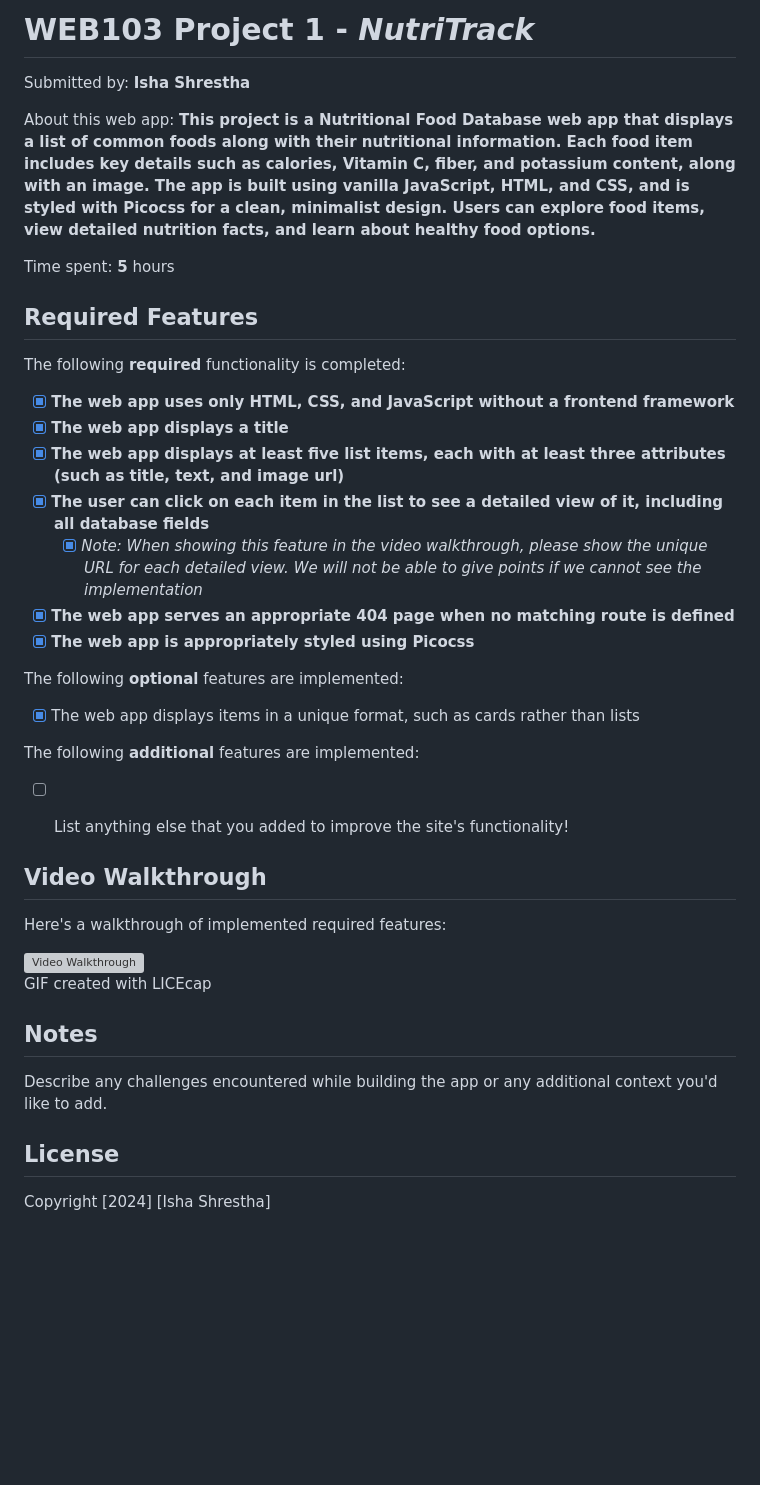
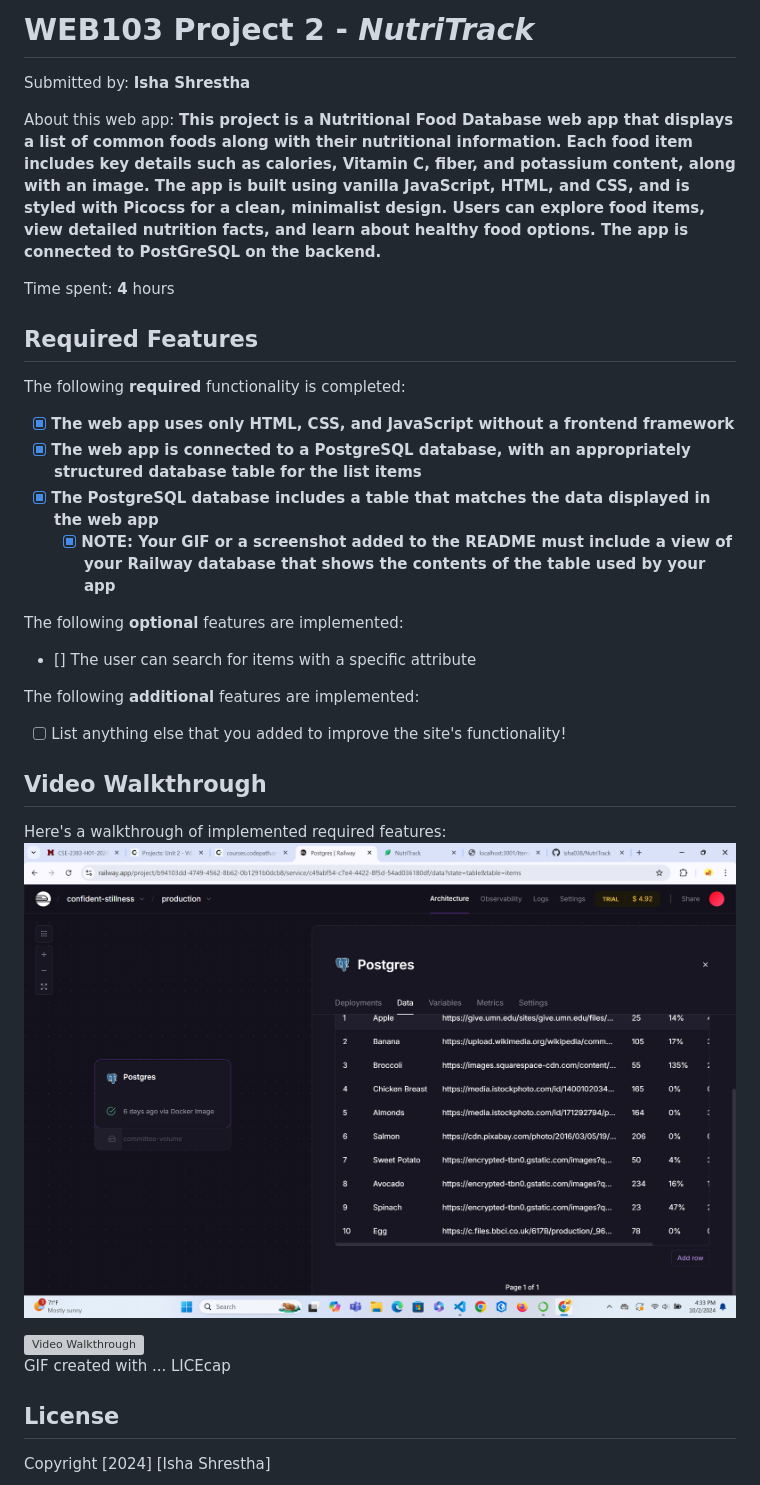
Before and after one commit to isha038/NutriTrackWeek2, a Markdown page: README.md, the part around the change. GitHub-like rendering; pictures changed too: railway.png (added); blank space fills up the shorter version; grey boxes are pictures that could not be loaded.

Commit message:
Updated the week 2 readme

```diff
--- a/README.md
+++ b/README.md
@@ -1,10 +1,10 @@
-# WEB103 Project 1 - *NutriTrack*
+# WEB103 Project 2 - *NutriTrack*
 
 Submitted by: **Isha Shrestha**
 
-About this web app: **This project is a Nutritional Food Database web app that displays a list of common foods along with their nutritional information. Each food item includes key details such as calories, Vitamin C, fiber, and potassium content, along with an image. The app is built using vanilla JavaScript, HTML, and CSS, and is styled with Picocss for a clean, minimalist design. Users can explore food items, view detailed nutrition facts, and learn about healthy food options.**
+About this web app: **This project is a Nutritional Food Database web app that displays a list of common foods along with their nutritional information. Each food item includes key details such as calories, Vitamin C, fiber, and potassium content, along with an image. The app is built using vanilla JavaScript, HTML, and CSS, and is styled with Picocss for a clean, minimalist design. Users can explore food items, view detailed nutrition facts, and learn about healthy food options. The app is connected to PostGreSQL on the backend.**
 
-Time spent: **5** hours
+Time spent: **4** hours
 
 ## Required Features
 
@@ -12,40 +12,33 @@ The following **required** functionality is completed:
 
 <!-- Make sure to check off completed functionality below -->
 - [X] **The web app uses only HTML, CSS, and JavaScript without a frontend framework**
-- [X] **The web app displays a title**
-- [X] **The web app displays at least five list items, each with at least three attributes (such as title, text, and image url)**
-- [X] **The user can click on each item in the list to see a detailed view of it, including all database fields**
-  - [X] *Note: When showing this feature in the video walkthrough, please show the unique URL for each detailed view. We will not be able to give points if we cannot see the implementation*
-- [X] **The web app serves an appropriate 404 page when no matching route is defined**
-- [X] **The web app is appropriately styled using Picocss**
+- [X] **The web app is connected to a PostgreSQL database, with an appropriately structured database table for the list items**
+- [X] **The PostgreSQL database includes a table that matches the data displayed in the web app**
+  - [X] **NOTE: Your GIF or a screenshot added to the README must include a view of your Railway database that shows the contents of the table used by your app**
 
 The following **optional** features are implemented:
 
-- [X] The web app displays items in a unique format, such as cards rather than lists
+- [] The user can search for items with a specific attribute
 
 The following **additional** features are implemented:
 
 - [ ] List anything else that you added to improve the site's functionality!
 
-
 ## Video Walkthrough
 
-
-
 Here's a walkthrough of implemented required features:
+<img src='railway.png' title='Railway' width='' alt='Screenshot of Railway' />
 
 <img src='NutriTrackWalkthrough.gif' title='Video Walkthrough' width='' alt='Video Walkthrough' />
 
 <!-- Replace this with whatever GIF tool you used! -->
-GIF created with LICEcap
+GIF created with ...  LICEcap
 <!-- Recommended tools:
 [Kap](https://getkap.co/) for macOS
 [ScreenToGif](https://www.screentogif.com/) for Windows
 [peek](https://github.com/phw/peek) for Linux. -->
 
-## Notes
 
-Describe any challenges encountered while building the app or any additional context you'd like to add.
 
 ## License
 
```
